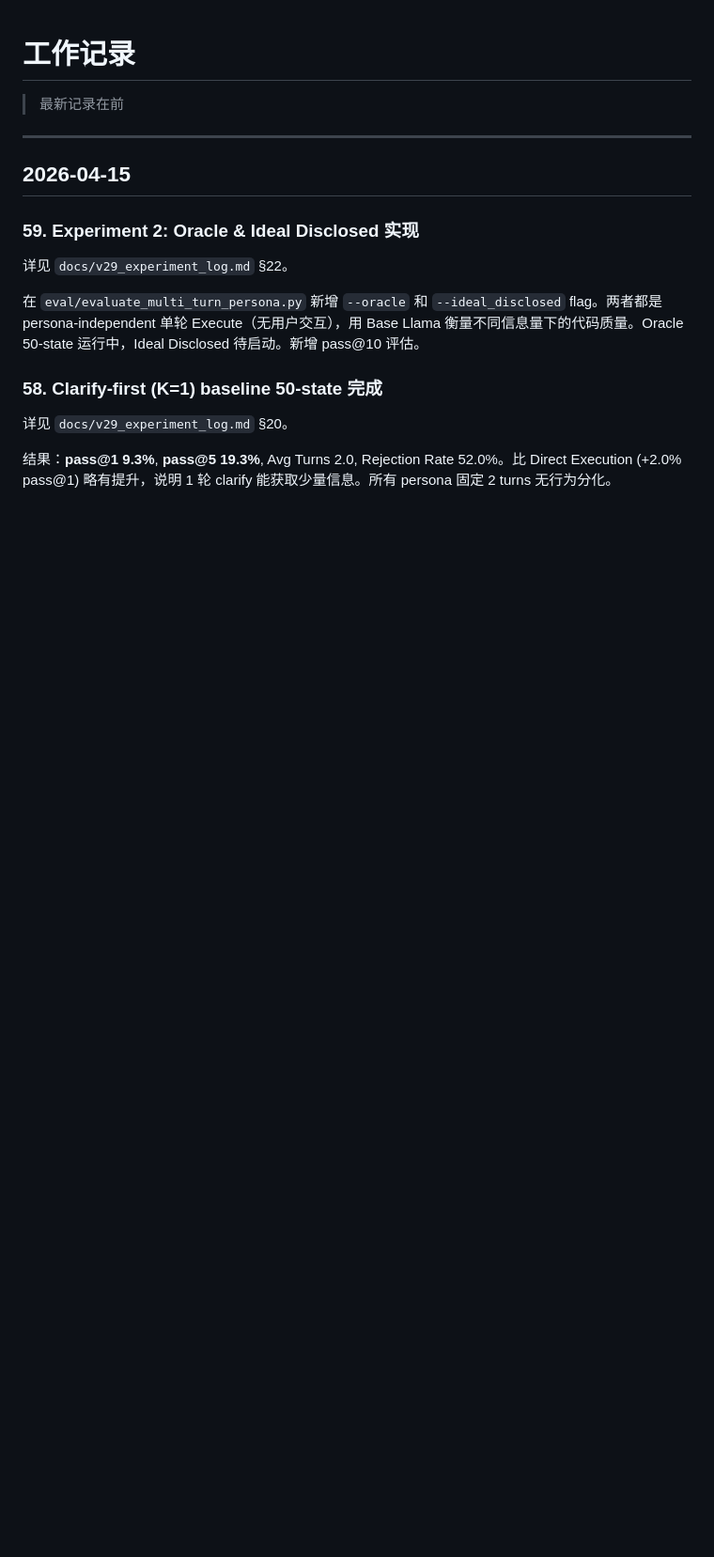
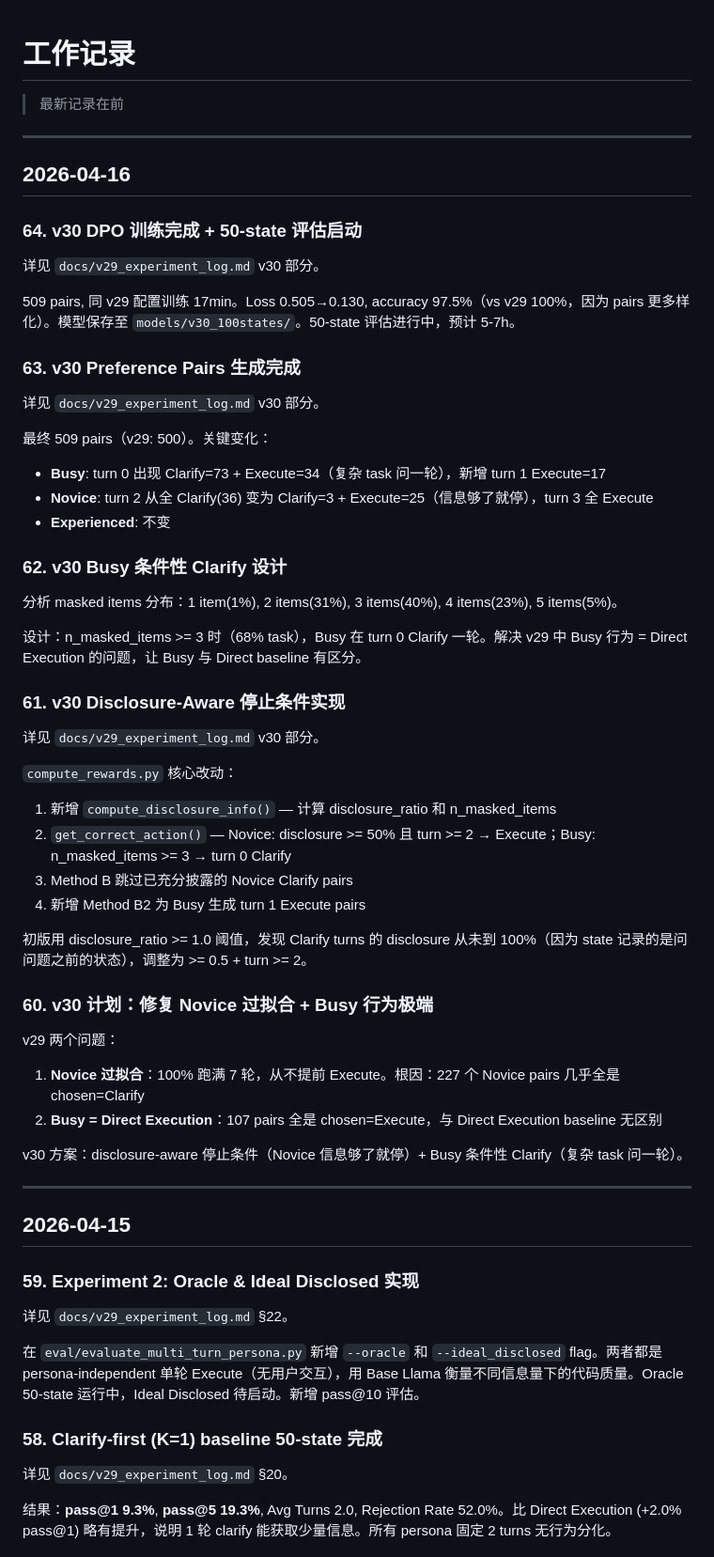
Before and after one commit to ShanghaoLi0913/ProactiveLLM, a Markdown page: docs/work_log.md, the part around the change. Shown at 94% size. Rendered like a GitHub page; blank space fills up the shorter version.

```diff
--- a/docs/work_log.md
+++ b/docs/work_log.md
@@ -1,6 +1,51 @@
 # 工作记录
 
 > 最新记录在前
+
+---
+
+## 2026-04-16
+
+### 64. v30 DPO 训练完成 + 50-state 评估启动
+
+详见 `docs/v29_experiment_log.md` v30 部分。
+
+509 pairs, 同 v29 配置训练 17min。Loss 0.505→0.130, accuracy 97.5%（vs v29 100%，因为 pairs 更多样化）。模型保存至 `models/v30_100states/`。50-state 评估进行中，预计 5-7h。
+
+### 63. v30 Preference Pairs 生成完成
+
+详见 `docs/v29_experiment_log.md` v30 部分。
+
+最终 509 pairs（v29: 500）。关键变化：
+- **Busy**: turn 0 出现 Clarify=73 + Execute=34（复杂 task 问一轮），新增 turn 1 Execute=17
+- **Novice**: turn 2 从全 Clarify(36) 变为 Clarify=3 + Execute=25（信息够了就停），turn 3 全 Execute
+- **Experienced**: 不变
+
+### 62. v30 Busy 条件性 Clarify 设计
+
+分析 masked items 分布：1 item(1%), 2 items(31%), 3 items(40%), 4 items(23%), 5 items(5%)。
+
+设计：n_masked_items >= 3 时（68% task），Busy 在 turn 0 Clarify 一轮。解决 v29 中 Busy 行为 = Direct Execution 的问题，让 Busy 与 Direct baseline 有区分。
+
+### 61. v30 Disclosure-Aware 停止条件实现
+
+详见 `docs/v29_experiment_log.md` v30 部分。
+
+`compute_rewards.py` 核心改动：
+1. 新增 `compute_disclosure_info()` — 计算 disclosure_ratio 和 n_masked_items
+2. `get_correct_action()` — Novice: disclosure >= 50% 且 turn >= 2 → Execute；Busy: n_masked_items >= 3 → turn 0 Clarify
+3. Method B 跳过已充分披露的 Novice Clarify pairs
+4. 新增 Method B2 为 Busy 生成 turn 1 Execute pairs
+
+初版用 disclosure_ratio >= 1.0 阈值，发现 Clarify turns 的 disclosure 从未到 100%（因为 state 记录的是问问题之前的状态），调整为 >= 0.5 + turn >= 2。
+
+### 60. v30 计划：修复 Novice 过拟合 + Busy 行为极端
+
+v29 两个问题：
+1. **Novice 过拟合**：100% 跑满 7 轮，从不提前 Execute。根因：227 个 Novice pairs 几乎全是 chosen=Clarify
+2. **Busy = Direct Execution**：107 pairs 全是 chosen=Execute，与 Direct Execution baseline 无区别
+
+v30 方案：disclosure-aware 停止条件（Novice 信息够了就停）+ Busy 条件性 Clarify（复杂 task 问一轮）。
 
 ---
 
```
Also changed, not shown: docs/experiment_design.md (+24 -75 lines).
